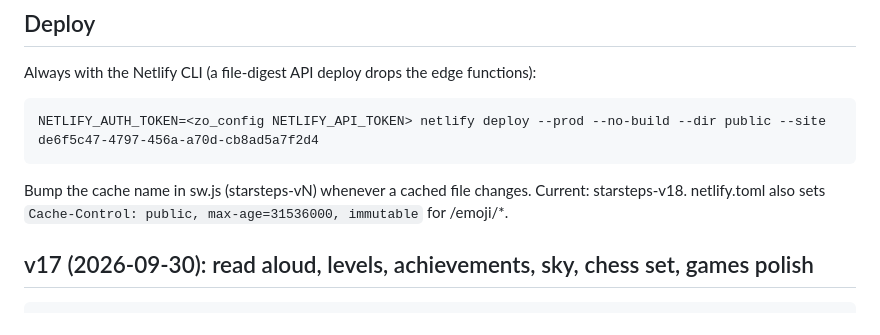
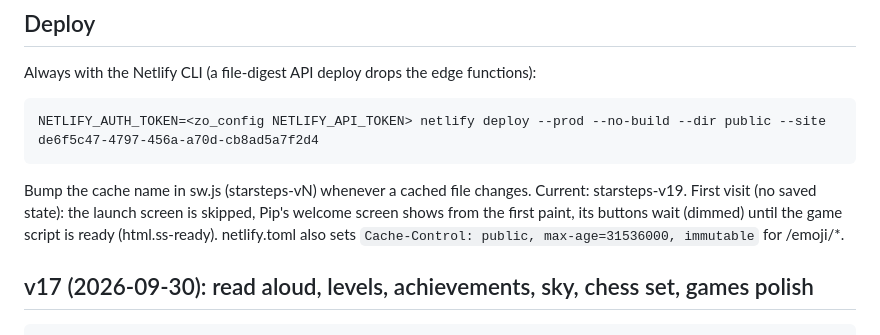
Before and after one commit to ZeroOrigine/zo-starsteps, a Markdown page: DEPLOY.md, the part around the change. Drawn GitHub-style.

Commit message:
v19: first visit opens on the Pip welcome screen from the first paint

```diff
--- a/DEPLOY.md
+++ b/DEPLOY.md
@@ -39,7 +39,7 @@ Always with the Netlify CLI (a file-digest API deploy drops the edge functions):
 
     NETLIFY_AUTH_TOKEN=<zo_config NETLIFY_API_TOKEN> netlify deploy --prod --no-build --dir public --site de6f5c47-4797-456a-a70d-cb8ad5a7f2d4
 
-Bump the cache name in sw.js (starsteps-vN) whenever a cached file changes. Current: starsteps-v18.
+Bump the cache name in sw.js (starsteps-vN) whenever a cached file changes. Current: starsteps-v19. First visit (no saved state): the launch screen is skipped, Pip's welcome screen shows from the first paint, its buttons wait (dimmed) until the game script is ready (html.ss-ready).
 netlify.toml also sets `Cache-Control: public, max-age=31536000, immutable` for /emoji/*.
 
 ## v17 (2026-09-30): read aloud, levels, achievements, sky, chess set, games polish
```
